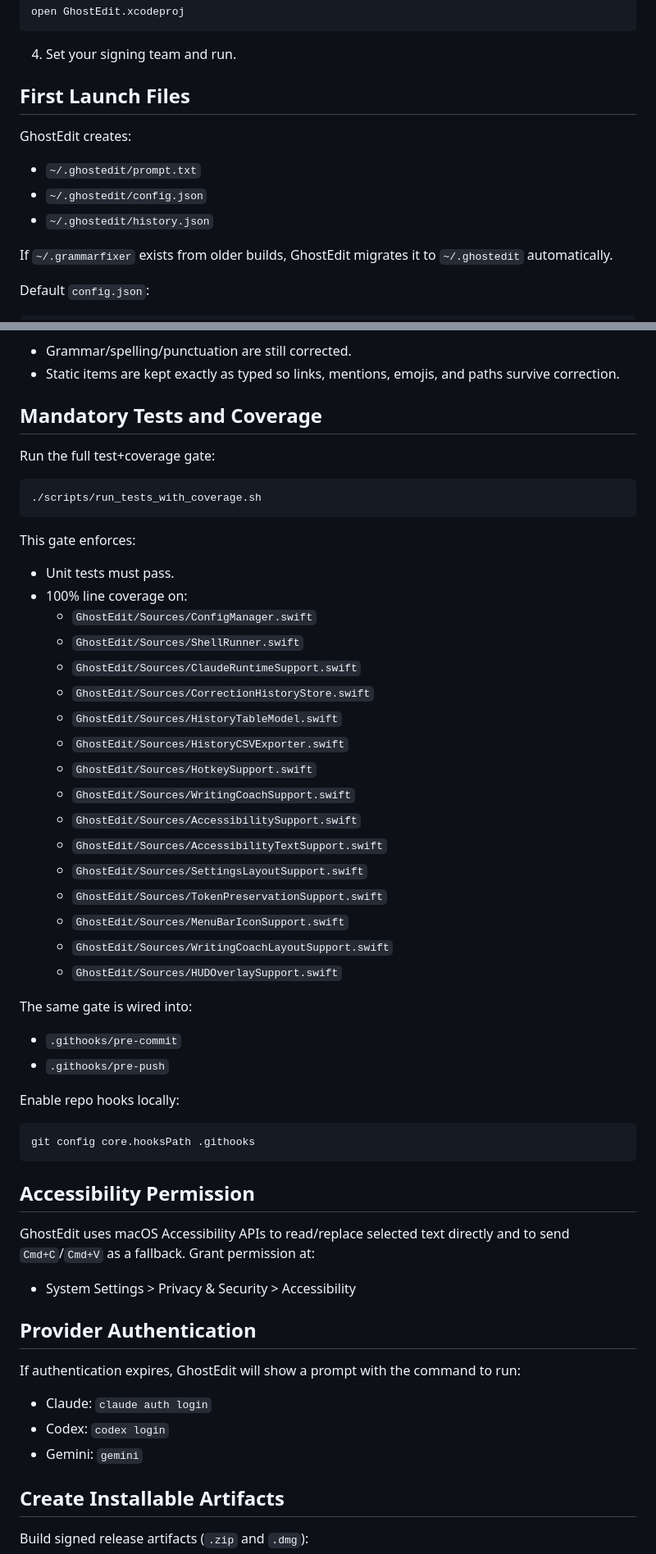
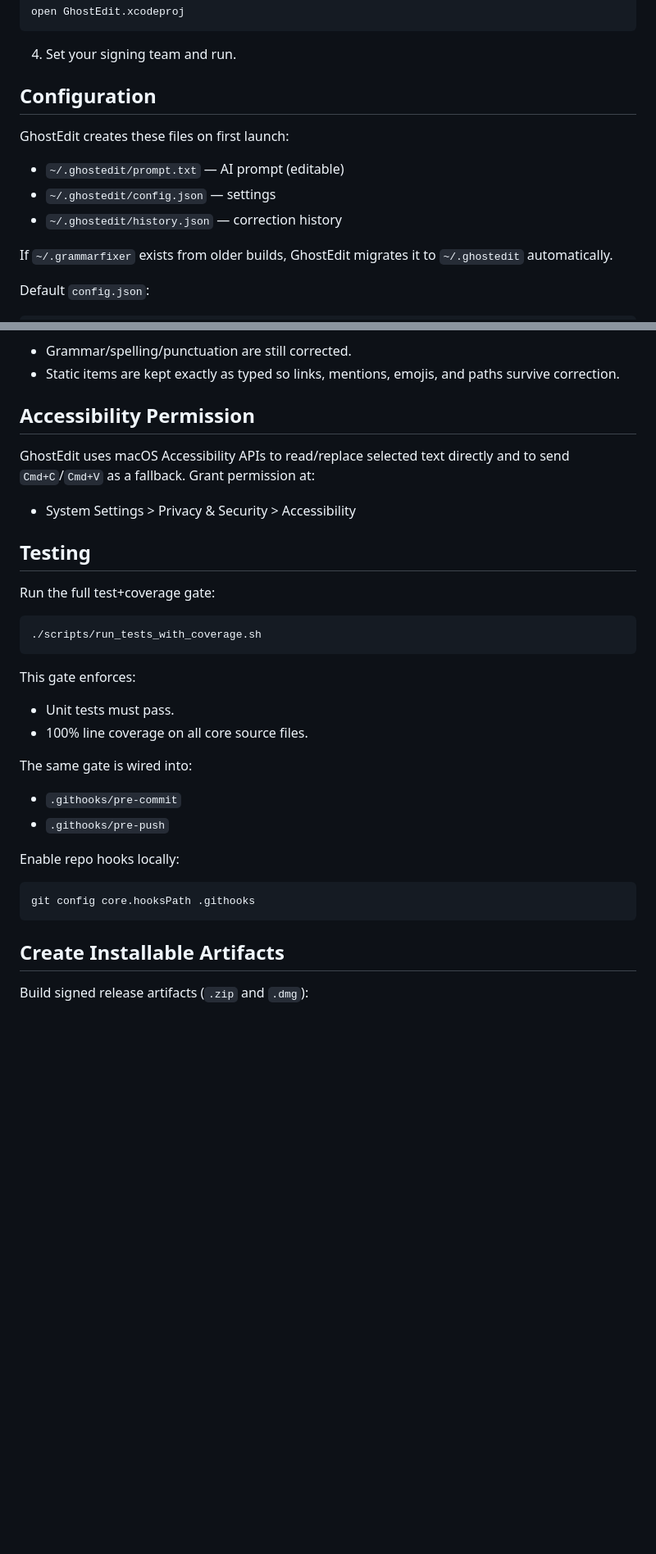
Before and after one commit to nareshnavinash/GhostEdit, a Markdown page: README.md, 2 parts joined by grey strips. Shown at 82% size. Drawn GitHub-style; blank space fills up the shorter version.

````diff
--- a/README.md
+++ b/README.md
@@ -54,13 +73,13 @@ open GhostEdit.xcodeproj
 
 4. Set your signing team and run.
 
-## First Launch Files
+## Configuration
 
-GhostEdit creates:
+GhostEdit creates these files on first launch:
 
-- `~/.ghostedit/prompt.txt`
-- `~/.ghostedit/config.json`
-- `~/.ghostedit/history.json`
+- `~/.ghostedit/prompt.txt` — AI prompt (editable)
+- `~/.ghostedit/config.json` — settings
+- `~/.ghostedit/history.json` — correction history
 
 If `~/.grammarfixer` exists from older builds, GhostEdit migrates it to `~/.ghostedit` automatically.
 
@@ -111,7 +130,13 @@ Practical effect:
 - Grammar/spelling/punctuation are still corrected.
 - Static items are kept exactly as typed so links, mentions, emojis, and paths survive correction.
 
-## Mandatory Tests and Coverage
+## Accessibility Permission
+
+GhostEdit uses macOS Accessibility APIs to read/replace selected text directly and to send `Cmd+C`/`Cmd+V` as a fallback. Grant permission at:
+
+- System Settings > Privacy & Security > Accessibility
+
+## Testing
 
 Run the full test+coverage gate:
 
@@ -121,22 +146,7 @@ Run the full test+coverage gate:
 
 This gate enforces:
 - Unit tests must pass.
-- 100% line coverage on:
-  - `GhostEdit/Sources/ConfigManager.swift`
-  - `GhostEdit/Sources/ShellRunner.swift`
-  - `GhostEdit/Sources/ClaudeRuntimeSupport.swift`
-  - `GhostEdit/Sources/CorrectionHistoryStore.swift`
-  - `GhostEdit/Sources/HistoryTableModel.swift`
-  - `GhostEdit/Sources/HistoryCSVExporter.swift`
-  - `GhostEdit/Sources/HotkeySupport.swift`
-  - `GhostEdit/Sources/WritingCoachSupport.swift`
-  - `GhostEdit/Sources/AccessibilitySupport.swift`
-  - `GhostEdit/Sources/AccessibilityTextSupport.swift`
-  - `GhostEdit/Sources/SettingsLayoutSupport.swift`
-  - `GhostEdit/Sources/TokenPreservationSupport.swift`
-  - `GhostEdit/Sources/MenuBarIconSupport.swift`
-  - `GhostEdit/Sources/WritingCoachLayoutSupport.swift`
-  - `GhostEdit/Sources/HUDOverlaySupport.swift`
+- 100% line coverage on all core source files.
 
 The same gate is wired into:
 - `.githooks/pre-commit`
@@ -147,20 +157,6 @@ Enable repo hooks locally:
 ```bash
 git config core.hooksPath .githooks
 ```
-
-## Accessibility Permission
-
-GhostEdit uses macOS Accessibility APIs to read/replace selected text directly and to send `Cmd+C`/`Cmd+V` as a fallback. Grant permission at:
-
-- System Settings > Privacy & Security > Accessibility
-
-## Provider Authentication
-
-If authentication expires, GhostEdit will show a prompt with the command to run:
-
-- Claude: `claude auth login`
-- Codex: `codex login`
-- Gemini: `gemini`
 
 ## Create Installable Artifacts
 
````
Also changed, not shown: other parts of README.md (+43 -18 lines).
